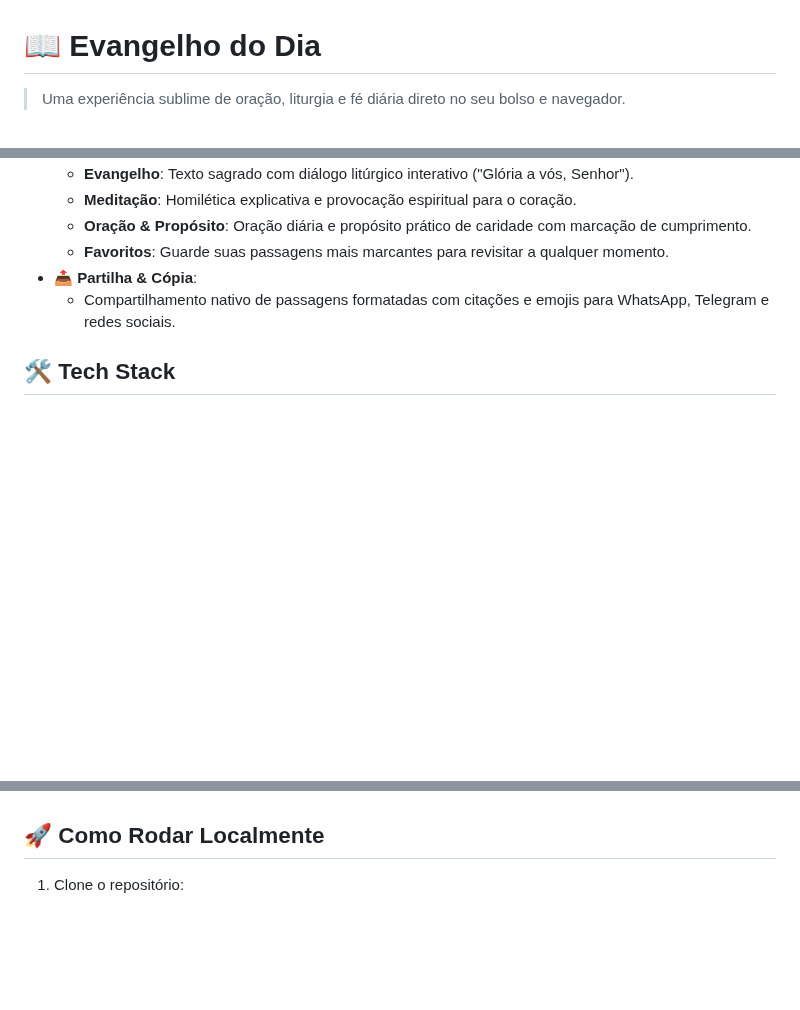
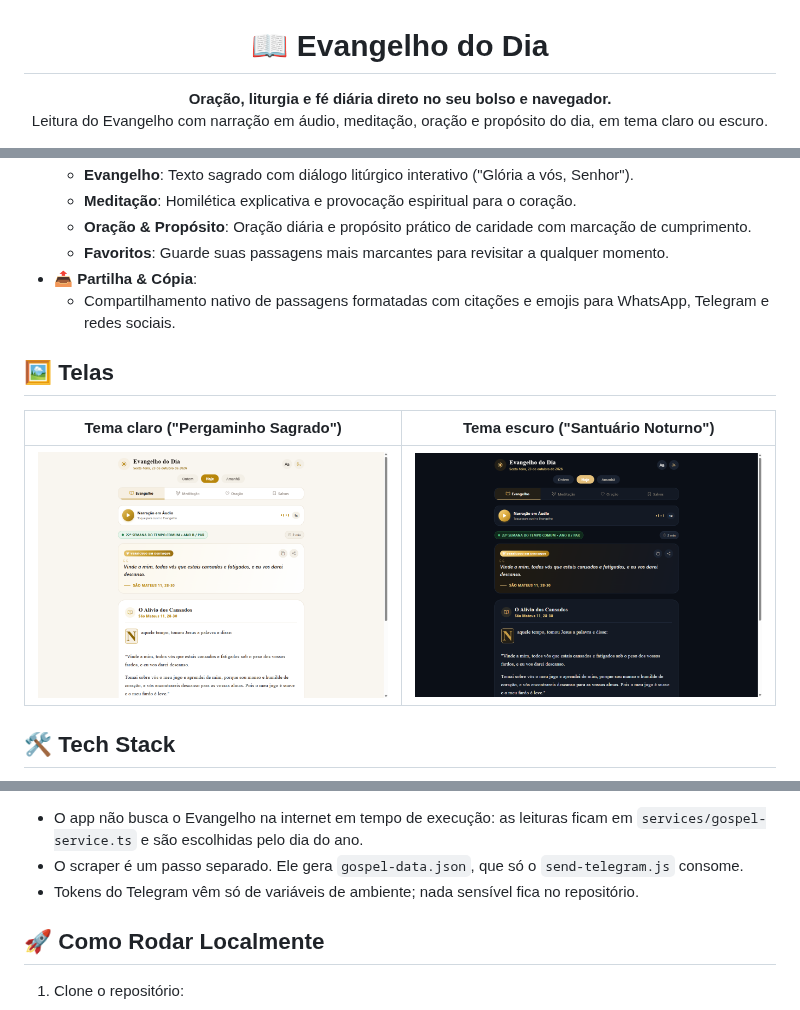
Before and after one commit to juninmd/evangelho-do-dia, a Markdown page: README.md, 3 parts joined by grey strips. Drawn GitHub-style; pictures changed too: .github/assets/screenshots/dark.png (added), .github/assets/screenshots/home.png (added); blank space fills up the shorter version.

```diff
--- a/README.md
+++ b/README.md
@@ -1,4 +3,5 @@
 # 📖 Evangelho do Dia
 
-> Uma experiência sublime de oração, liturgia e fé diária direto no seu bolso e navegador.
+**Oração, liturgia e fé diária direto no seu bolso e navegador.**<br/>
+Leitura do Evangelho com narração em áudio, meditação, oração e propósito do dia, em tema claro ou escuro.
 
@@ -30,6 +43,12 @@ O **Evangelho do Dia** é um aplicativo mobile e web reimaginado para levar a ex
 - 📤 **Partilha & Cópia**:
   - Compartilhamento nativo de passagens formatadas com citações e emojis para WhatsApp, Telegram e redes sociais.
 
+## 🖼️ Telas
+
+| Tema claro ("Pergaminho Sagrado") | Tema escuro ("Santuário Noturno") |
+|---|---|
+| <img src=".github/assets/screenshots/home.png" alt="Tela principal no tema claro, com fundo pergaminho e texto escuro" width="420" /> | <img src=".github/assets/screenshots/dark.png" alt="Tela principal no tema escuro, com fundo azul-escuro e destaques dourados" width="420" /> |
+
 ## 🛠️ Tech Stack
 
 - **Framework**: [Expo SDK 51](https://expo.dev/) (React Native & Web)
@@ -41,3 +84,6 @@ O **Evangelho do Dia** é um aplicativo mobile e web reimaginado para levar a ex
+- O app não busca o Evangelho na internet em tempo de execução: as leituras ficam em `services/gospel-service.ts` e são escolhidas pelo dia do ano.
+- O scraper é um passo separado. Ele gera `gospel-data.json`, que só o `send-telegram.js` consome.
+- Tokens do Telegram vêm só de variáveis de ambiente; nada sensível fica no repositório.
 
 ## 🚀 Como Rodar Localmente
 
```
Also changed, not shown: other parts of README.md (+78 -4 lines).
